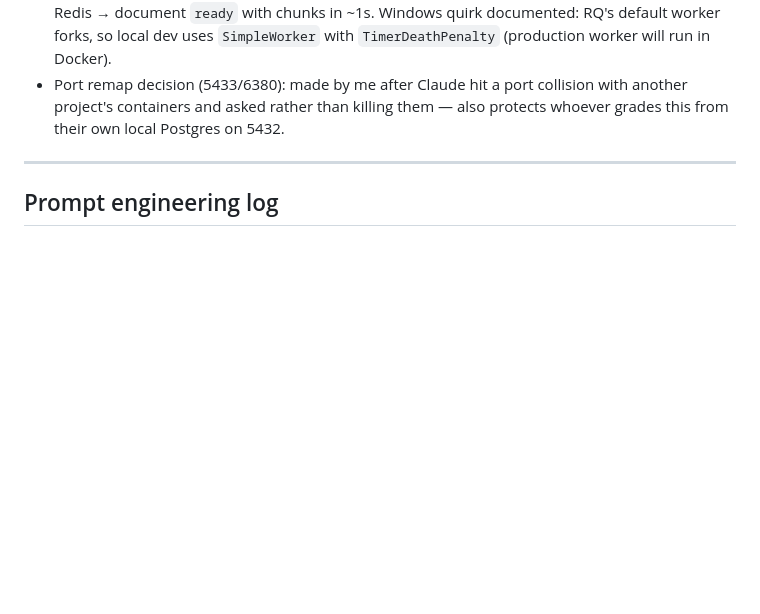
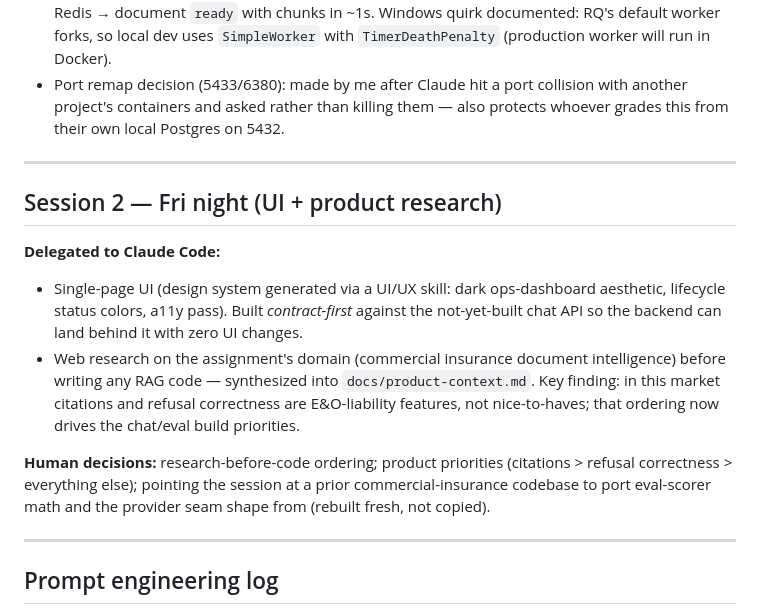
Before and after one commit to vidiyala99/vault-docs, a Markdown page: AI_USAGE.md, the part around the change. Drawn GitHub-style; blank space fills up the shorter version.

```diff
--- a/AI_USAGE.md
+++ b/AI_USAGE.md
@@ -69,6 +69,26 @@ of the window) came with a regression test
 
 ---
 
+## Session 2 — Fri night (UI + product research)
+
+**Delegated to Claude Code:**
+- Single-page UI (design system generated via a UI/UX skill: dark ops-dashboard
+  aesthetic, lifecycle status colors, a11y pass). Built *contract-first* against
+  the not-yet-built chat API so the backend can land behind it with zero UI
+  changes.
+- Web research on the assignment's domain (commercial insurance document
+  intelligence) before writing any RAG code — synthesized into
+  `docs/product-context.md`. Key finding: in this market citations and refusal
+  correctness are E&O-liability features, not nice-to-haves; that ordering now
+  drives the chat/eval build priorities.
+
+**Human decisions:** research-before-code ordering; product priorities
+(citations > refusal correctness > everything else); pointing the session at a
+prior commercial-insurance codebase to port eval-scorer math and the provider
+seam shape from (rebuilt fresh, not copied).
+
+---
+
 ## Prompt engineering log
 
 (Chat/summarization prompt iterations land here as they happen — drafts → final
```
Also changed, not shown: docs/product-context.md (added, +62 -0 lines).
